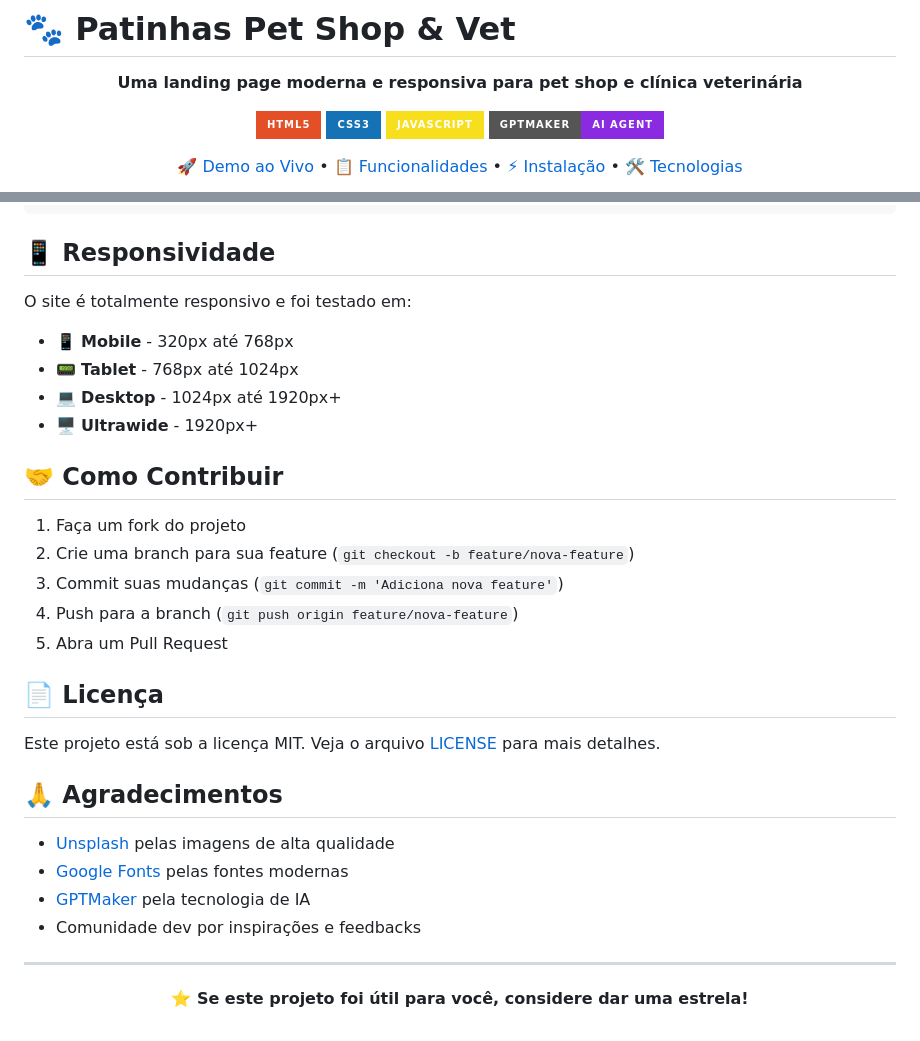
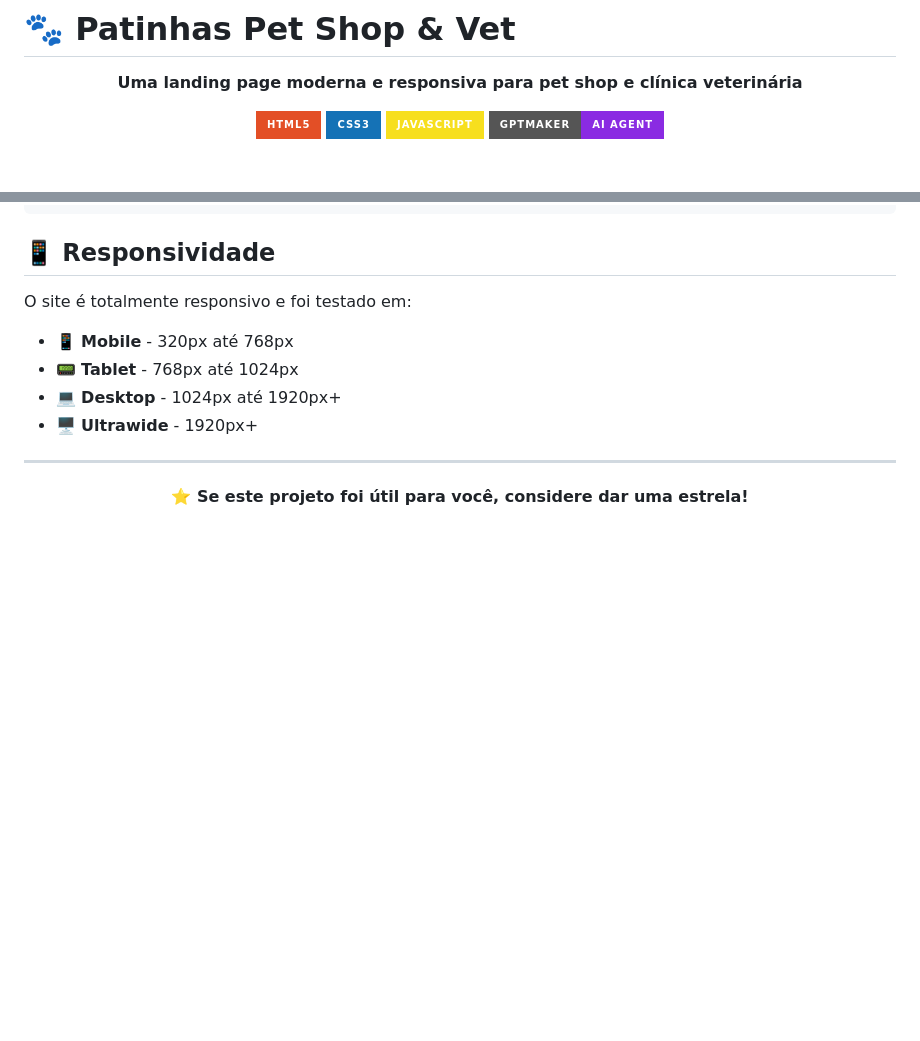
Before and after one commit to josealbertodeev/petshop-com-agente, a Markdown page: README.md, 2 parts joined by grey strips. GitHub-like rendering; badges without logos; blank space fills up the shorter version.

```diff
--- a/README.md
+++ b/README.md
@@ -10,5 +10,5 @@
 [![JavaScript](https://img.shields.io/badge/JavaScript-F7DF1E?style=for-the-badge&logo=javascript&logoColor=black)](https://developer.mozilla.org/en-US/docs/Web/JavaScript)
 [![GPTMaker AI](https://img.shields.io/badge/GPTMaker-AI_Agent-blueviolet?style=for-the-badge&logo=ai&logoColor=white)](https://gptmaker.ai/)
 
-[🚀 Demo ao Vivo](#) • [📋 Funcionalidades](#funcionalidades) • [⚡ Instalação](#instalação) • [🛠️ Tecnologias](#tecnologias)
+</div>
 
@@ -148,26 +148,6 @@ O site é totalmente responsivo e foi testado em:
 - 💻 **Desktop** - 1024px até 1920px+
 - 🖥️ **Ultrawide** - 1920px+
 
-## 🤝 Como Contribuir
-
-1. Faça um fork do projeto
-2. Crie uma branch para sua feature (`git checkout -b feature/nova-feature`)
-3. Commit suas mudanças (`git commit -m 'Adiciona nova feature'`)
-4. Push para a branch (`git push origin feature/nova-feature`)
-5. Abra um Pull Request
-
-## 📄 Licença
-
-Este projeto está sob a licença MIT. Veja o arquivo [LICENSE](LICENSE) para mais detalhes.
-
-
-## 🙏 Agradecimentos
-
-- [Unsplash](https://unsplash.com) pelas imagens de alta qualidade
-- [Google Fonts](https://fonts.google.com) pelas fontes modernas
-- [GPTMaker](https://gptmaker.ai) pela tecnologia de IA
-- Comunidade dev por inspirações e feedbacks
-
 ---
 
 <div align="center">
```
Also changed, not shown: other parts of README.md (+1 -1 lines).
